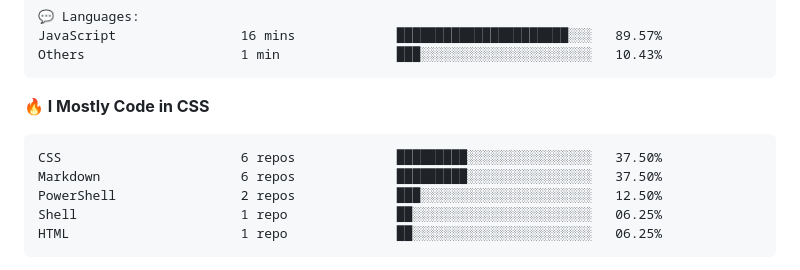
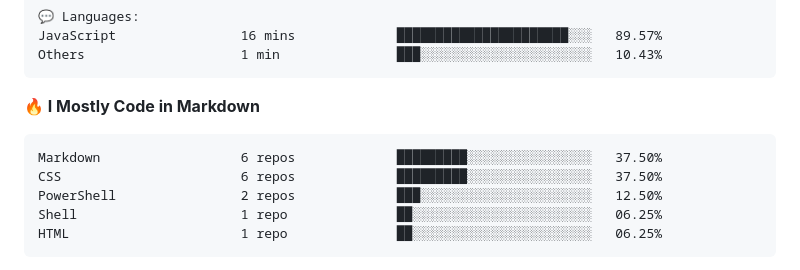
Before and after one commit to SpaceEnergy/SpaceEnergy, a Markdown page: README.md, the part around one of its changes. GitHub-like rendering.

````diff
--- a/README.md
+++ b/README.md
@@ -52,11 +52,11 @@ JavaScript                16 mins             ███████████
 Others                    1 min               ███░░░░░░░░░░░░░░░░░░░░░░   10.43%
 ```
 
-**🔥 I Mostly Code in CSS**
+**🔥 I Mostly Code in Markdown**
 
 ```text
+Markdown                  6 repos             █████████░░░░░░░░░░░░░░░░   37.50%
 CSS                       6 repos             █████████░░░░░░░░░░░░░░░░   37.50%
-Markdown                  6 repos             █████████░░░░░░░░░░░░░░░░   37.50%
 PowerShell                2 repos             ███░░░░░░░░░░░░░░░░░░░░░░   12.50%
 Shell                     1 repo              ██░░░░░░░░░░░░░░░░░░░░░░░   06.25%
 HTML                      1 repo              ██░░░░░░░░░░░░░░░░░░░░░░░   06.25%
````
Also changed, not shown: other parts of README.md (+1 -1 lines).
